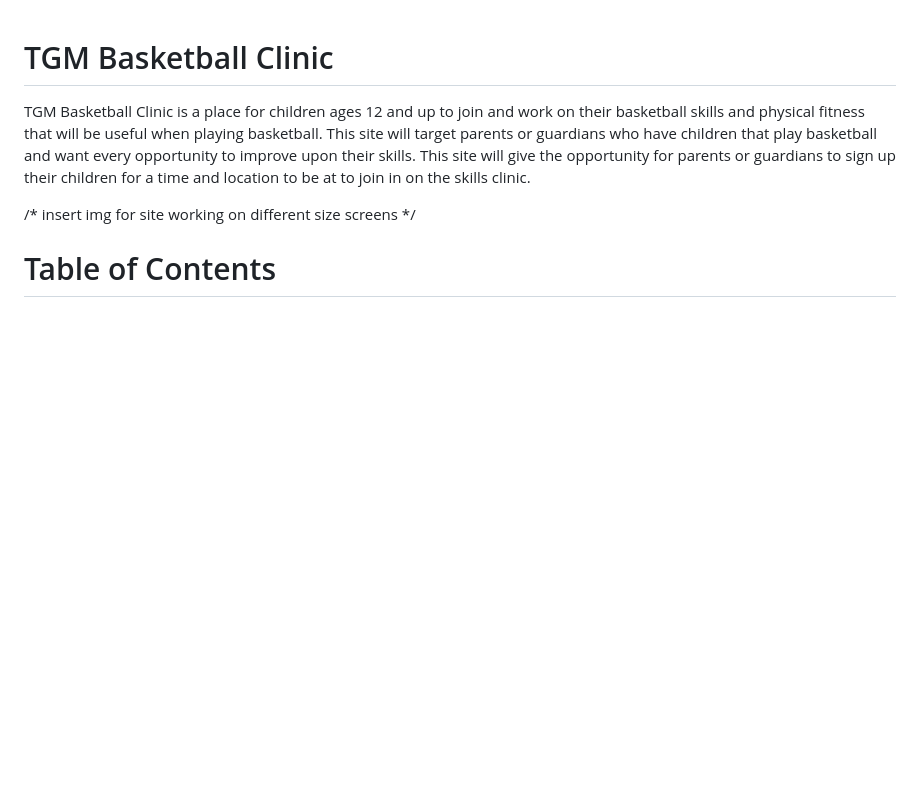
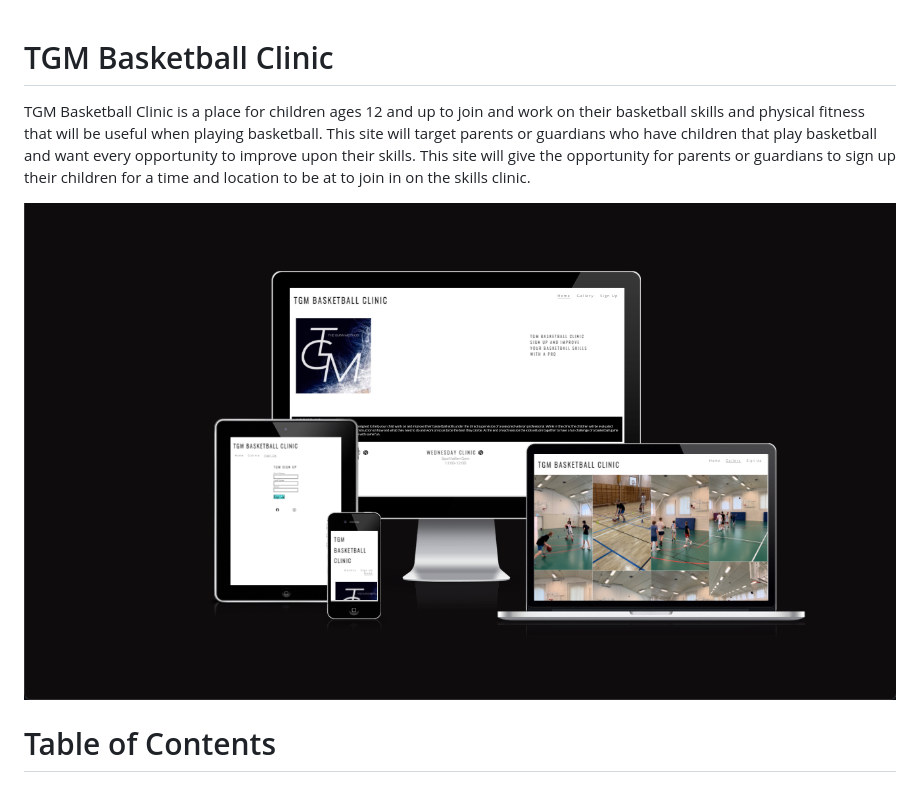
Before and after one commit to RTGuinn/p1-tgm-basketball-signup, a Markdown page: README.md, the part around the change. Rendered like a GitHub page; pictures changed too: docs/readme_images/responsive.png (added); blank space fills up the shorter version.

Commit message:
add responsive img to readme.md

```diff
--- a/README.md
+++ b/README.md
@@ -2,7 +2,7 @@
 
 TGM Basketball Clinic is a place for children ages 12 and up to join and work on their basketball skills and physical fitness that will be useful when playing basketball.  This site will target parents or guardians who have children that play basketball and want every opportunity to improve upon their skills.  This site will give the opportunity for parents or guardians to sign up their children for a time and location to be at to join in on the skills clinic.
 
-/* insert img for site working on different size screens */
+![site on different screen sizes computer laptop tablet and iphone](docs/readme_images/responsive.png)
 
 
 # Table of Contents
```
